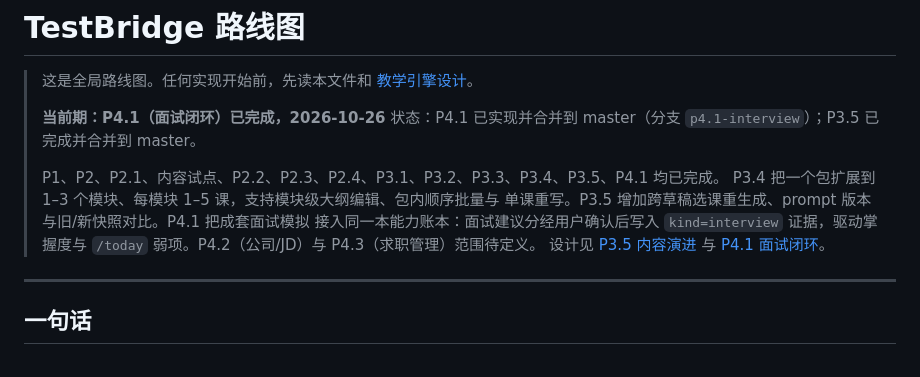
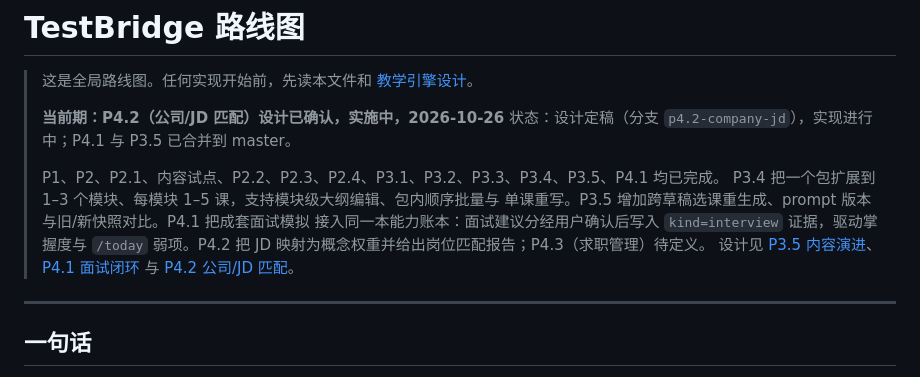
Before and after one commit to daoyuzuo/learning-robot, a Markdown page: docs/ROADMAP.md, the part around one of its changes. GitHub-like rendering.

```diff
--- a/docs/ROADMAP.md
+++ b/docs/ROADMAP.md
@@ -3,16 +3,17 @@
 > 这是全局路线图。任何实现开始前，先读本文件和
 > [教学引擎设计](superpowers/specs/2026-10-24-teaching-engine-design.md)。
 >
-> **当前期：P4.1（面试闭环）已完成，2026-10-26**
-> 状态：P4.1 已实现并合并到 master（分支 `p4.1-interview`）；P3.5 已完成并合并到 master。
+> **当前期：P4.2（公司/JD 匹配）设计已确认，实施中，2026-10-26**
+> 状态：设计定稿（分支 `p4.2-company-jd`），实现进行中；P4.1 与 P3.5 已合并到 master。
 >
 > P1、P2、P2.1、内容试点、P2.2、P2.3、P2.4、P3.1、P3.2、P3.3、P3.4、P3.5、P4.1 均已完成。
 > P3.4 把一个包扩展到 1–3 个模块、每模块 1–5 课，支持模块级大纲编辑、包内顺序批量与
 > 单课重写。P3.5 增加跨草稿选课重生成、prompt 版本与旧/新快照对比。P4.1 把成套面试模拟
 > 接入同一本能力账本：面试建议分经用户确认后写入 `kind=interview` 证据，驱动掌握度与
-> `/today` 弱项。P4.2（公司/JD）与 P4.3（求职管理）范围待定义。
-> 设计见 [P3.5 内容演进](superpowers/specs/2026-10-26-p3.5-content-evolution-design.md) 与
-> [P4.1 面试闭环](superpowers/specs/2026-10-26-p4.1-interview-loop-design.md)。
+> `/today` 弱项。P4.2 把 JD 映射为概念权重并给出岗位匹配报告；P4.3（求职管理）待定义。
+> 设计见 [P3.5 内容演进](superpowers/specs/2026-10-26-p3.5-content-evolution-design.md)、
+> [P4.1 面试闭环](superpowers/specs/2026-10-26-p4.1-interview-loop-design.md) 与
+> [P4.2 公司/JD 匹配](superpowers/specs/2026-10-26-p4.2-company-jd-design.md)。
 
 ---
 
```
Also changed, not shown: other parts of docs/ROADMAP.md (+31 -3 lines), CLAUDE.md (+19 -2 lines), 1 other file.
